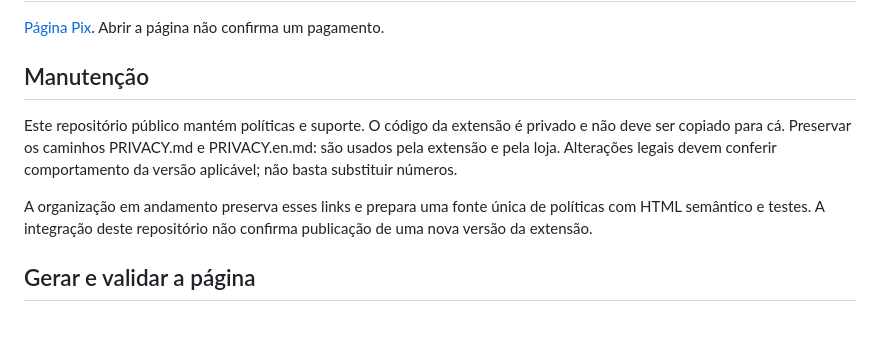
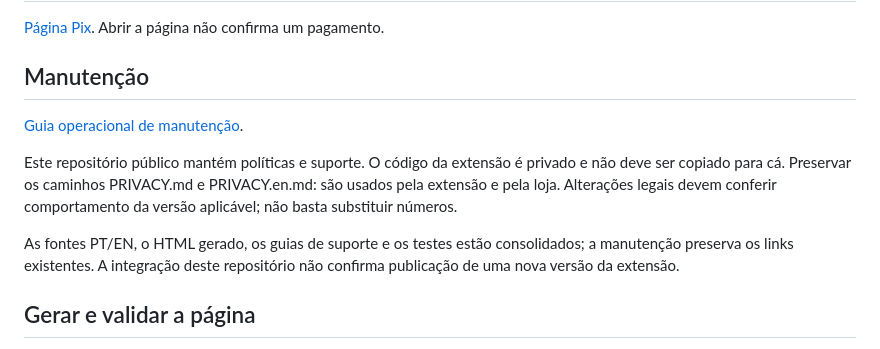
Before and after one commit to BIXCOIT0/ad-block-privacy, a Markdown page: README.md, the part around the change. GitHub-like rendering; blank space fills up the shorter version.

Commit message:
Consolida guia operacional de manutenção e navegação do repositório

```diff
--- a/README.md
+++ b/README.md
@@ -31,9 +31,11 @@ Relatos pelo formulário usam Web3Forms somente por ação explícita. Diagnóst
 
 ## Manutenção
 
+[Guia operacional de manutenção](MANUTENCAO.md).
+
 Este repositório público mantém políticas e suporte. O código da extensão é privado e não deve ser copiado para cá. Preservar os caminhos PRIVACY.md e PRIVACY.en.md: são usados pela extensão e pela loja. Alterações legais devem conferir comportamento da versão aplicável; não basta substituir números.
 
-A organização em andamento preserva esses links e prepara uma fonte única de políticas com HTML semântico e testes. A integração deste repositório não confirma publicação de uma nova versão da extensão.
+As fontes PT/EN, o HTML gerado, os guias de suporte e os testes estão consolidados; a manutenção preserva os links existentes. A integração deste repositório não confirma publicação de uma nova versão da extensão.
 
 ## Gerar e validar a página
 
```
Also changed, not shown: MANUTENCAO.md (added, +37 -0 lines).
